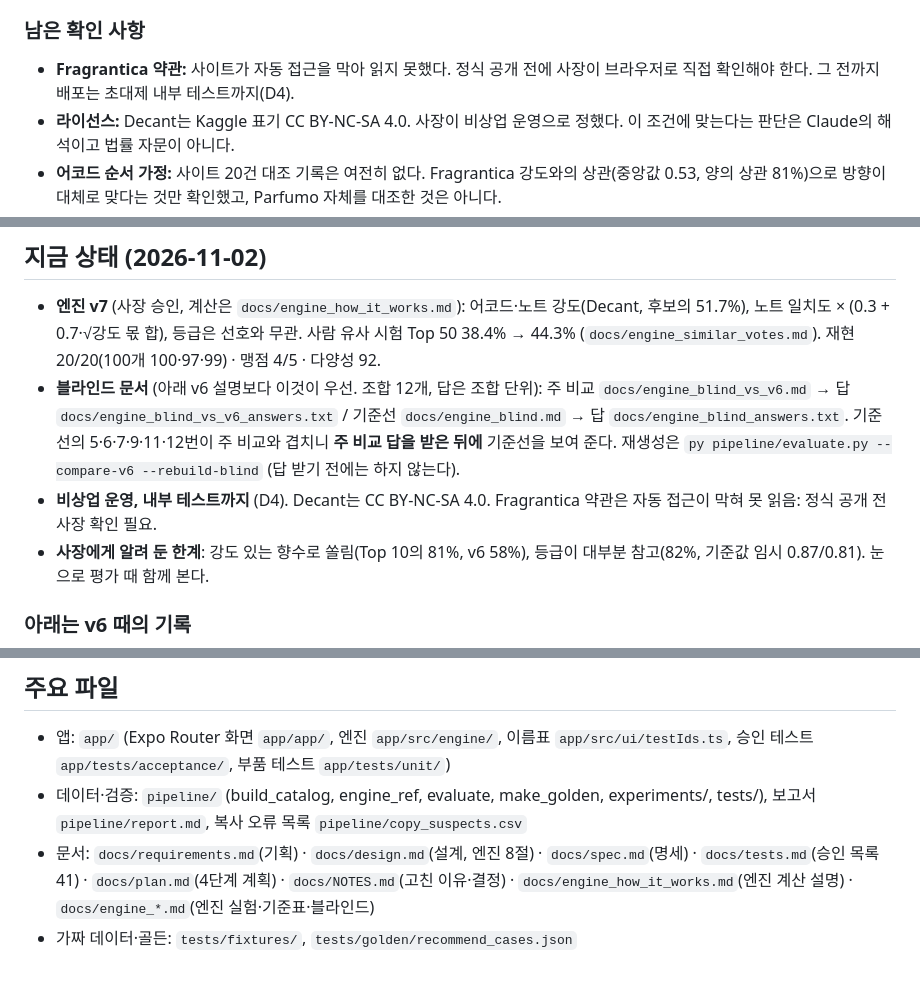
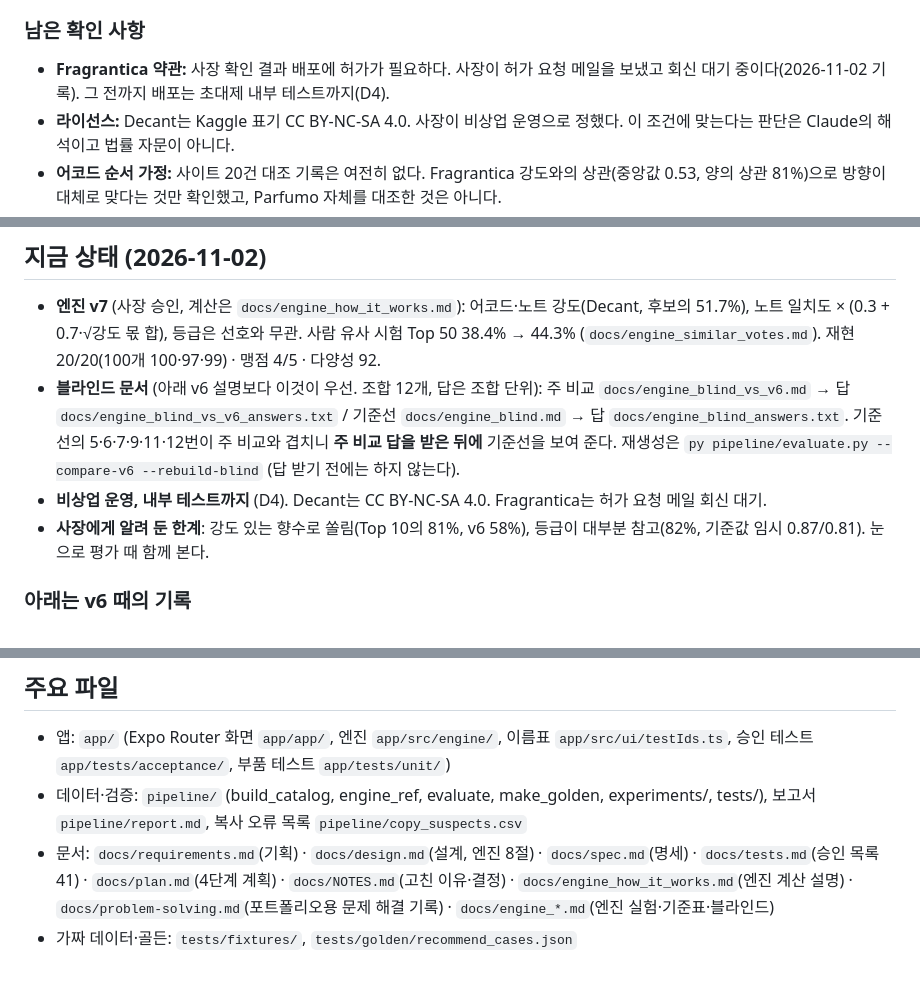
Before and after one commit to junyeop3407/perfumer-lab, a Markdown page: apps/scent-studio/HANDOFF.md, 3 parts joined by grey strips. Drawn GitHub-style.

```diff
--- a/apps/scent-studio/HANDOFF.md
+++ b/apps/scent-studio/HANDOFF.md
@@ -31,7 +31,7 @@
 - 5·4·3·2·1 추정치를 연결된 향수에서는 실제 강도로 바꿨다. 추정치는 5위 어코드를 절반쯤 낮게 잡고 있었다(실제 13.3%, 추정 6.7%).
 
 ### 남은 확인 사항
-- **Fragrantica 약관:** 사이트가 자동 접근을 막아 읽지 못했다. 정식 공개 전에 사장이 브라우저로 직접 확인해야 한다. 그 전까지 배포는 초대제 내부 테스트까지(D4).
+- **Fragrantica 약관:** 사장 확인 결과 배포에 허가가 필요하다. 사장이 허가 요청 메일을 보냈고 회신 대기 중이다(2026-11-02 기록). 그 전까지 배포는 초대제 내부 테스트까지(D4).
 - **라이선스:** Decant는 Kaggle 표기 CC BY-NC-SA 4.0. 사장이 비상업 운영으로 정했다. 이 조건에 맞는다는 판단은 Claude의 해석이고 법률 자문이 아니다.
 - **어코드 순서 가정:** 사이트 20건 대조 기록은 여전히 없다. Fragrantica 강도와의 상관(중앙값 0.53, 양의 상관 81%)으로 방향이 대체로 맞다는 것만 확인했고, Parfumo 자체를 대조한 것은 아니다.
 - **아직 하지 않은 것:** Tversky 계수 조정, TGSC 기본 비중, 노트 상호작용.
@@ -56,7 +56,7 @@
 ## 지금 상태 (2026-11-02)
 - **엔진 v7** (사장 승인, 계산은 `docs/engine_how_it_works.md`): 어코드·노트 강도(Decant, 후보의 51.7%), 노트 일치도 × (0.3 + 0.7·√강도 몫 합), 등급은 선호와 무관. 사람 유사 시험 Top 50 38.4% → 44.3% (`docs/engine_similar_votes.md`). 재현 20/20(100개 100·97·99) · 맹점 4/5 · 다양성 92.
 - **블라인드 문서** (아래 v6 설명보다 이것이 우선. 조합 12개, 답은 조합 단위): 주 비교 `docs/engine_blind_vs_v6.md` → 답 `docs/engine_blind_vs_v6_answers.txt` / 기준선 `docs/engine_blind.md` → 답 `docs/engine_blind_answers.txt`. 기준선의 5·6·7·9·11·12번이 주 비교와 겹치니 **주 비교 답을 받은 뒤에** 기준선을 보여 준다. 재생성은 `py pipeline/evaluate.py --compare-v6 --rebuild-blind` (답 받기 전에는 하지 않는다).
-- **비상업 운영, 내부 테스트까지** (D4). Decant는 CC BY-NC-SA 4.0. Fragrantica 약관은 자동 접근이 막혀 못 읽음: 정식 공개 전 사장 확인 필요.
+- **비상업 운영, 내부 테스트까지** (D4). Decant는 CC BY-NC-SA 4.0. Fragrantica는 허가 요청 메일 회신 대기.
 - **사장에게 알려 둔 한계**: 강도 있는 향수로 쏠림(Top 10의 81%, v6 58%), 등급이 대부분 참고(82%, 기준값 임시 0.87/0.81). 눈으로 평가 때 함께 본다.
 
 ### 아래는 v6 때의 기록
@@ -111,5 +111,5 @@
 ## 주요 파일
 - 앱: `app/` (Expo Router 화면 `app/app/`, 엔진 `app/src/engine/`, 이름표 `app/src/ui/testIds.ts`, 승인 테스트 `app/tests/acceptance/`, 부품 테스트 `app/tests/unit/`)
 - 데이터·검증: `pipeline/` (build_catalog, engine_ref, evaluate, make_golden, experiments/, tests/), 보고서 `pipeline/report.md`, 복사 오류 목록 `pipeline/copy_suspects.csv`
-- 문서: `docs/requirements.md`(기획) · `docs/design.md`(설계, 엔진 8절) · `docs/spec.md`(명세) · `docs/tests.md`(승인 목록 41) · `docs/plan.md`(4단계 계획) · `docs/NOTES.md`(고친 이유·결정) · `docs/engine_how_it_works.md`(엔진 계산 설명) · `docs/engine_*.md`(엔진 실험·기준표·블라인드)
+- 문서: `docs/requirements.md`(기획) · `docs/design.md`(설계, 엔진 8절) · `docs/spec.md`(명세) · `docs/tests.md`(승인 목록 41) · `docs/plan.md`(4단계 계획) · `docs/NOTES.md`(고친 이유·결정) · `docs/engine_how_it_works.md`(엔진 계산 설명) · `docs/problem-solving.md`(포트폴리오용 문제 해결 기록) · `docs/engine_*.md`(엔진 실험·기준표·블라인드)
 - 가짜 데이터·골든: `tests/fixtures/`, `tests/golden/recommend_cases.json`
```
Also changed, not shown: 1 other file.
